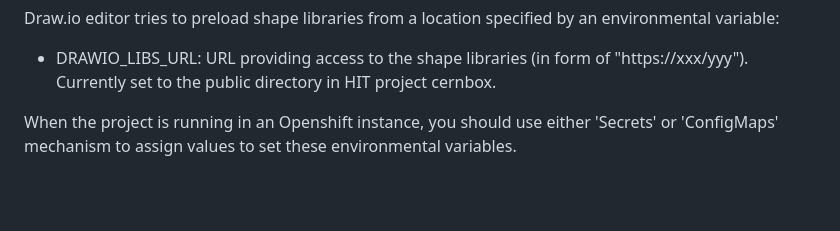
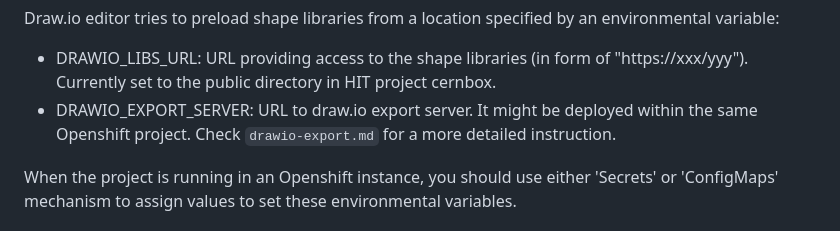
Before and after one commit to lucian-loco/WAT---Weibull-Analysis-Tool, a Markdown page: README.md, the part around the change. GitHub-like rendering; blank space fills up the shorter version.

Commit message:
Added instructions for setting up a draw.io export server

```diff
--- a/README.md
+++ b/README.md
@@ -57,6 +57,7 @@ and pass the credentials using the following environmental variables:
 
 Draw.io editor tries to preload shape libraries from a location specified by an environmental variable:
 * DRAWIO_LIBS_URL: URL providing access to the shape libraries (in form of "https://xxx/yyy"). Currently set to the public directory in HIT project cernbox.
+* DRAWIO_EXPORT_SERVER: URL to draw.io export server. It might be deployed within the same Openshift project. Check `drawio-export.md` for a more detailed instruction.
 
 When the project is running in an Openshift instance, you should use either 'Secrets' or 'ConfigMaps' mechanism to assign values to set these environmental variables.
 
```
Also changed, not shown: drawio-export.md (added, +95 -0 lines).
